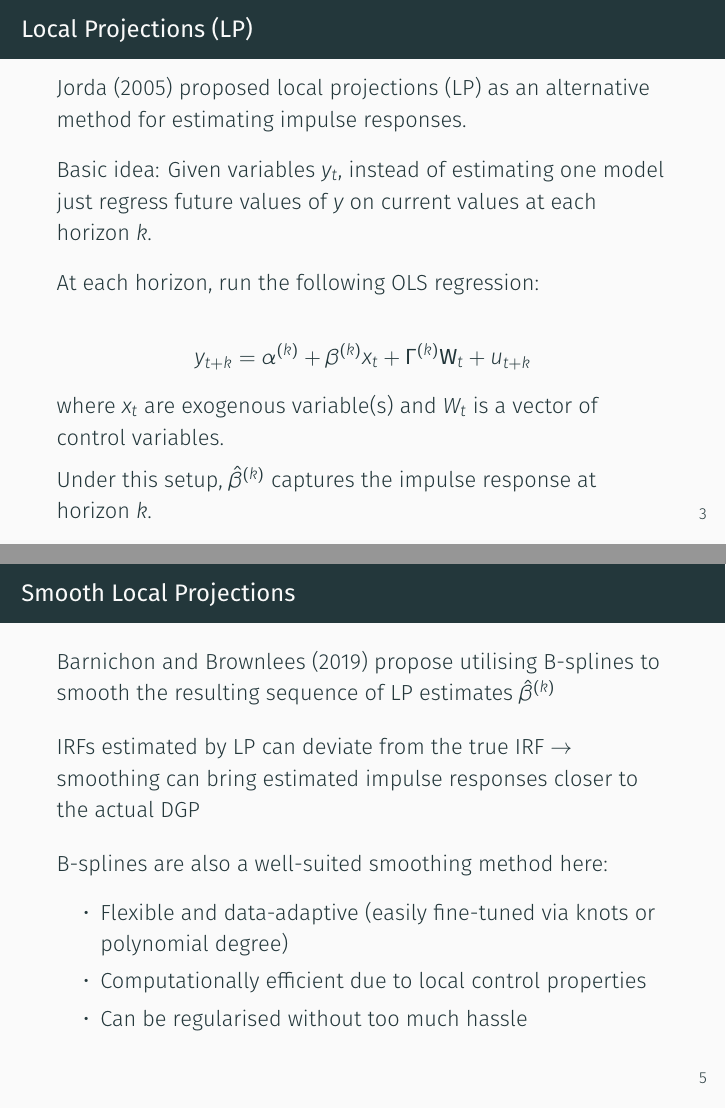
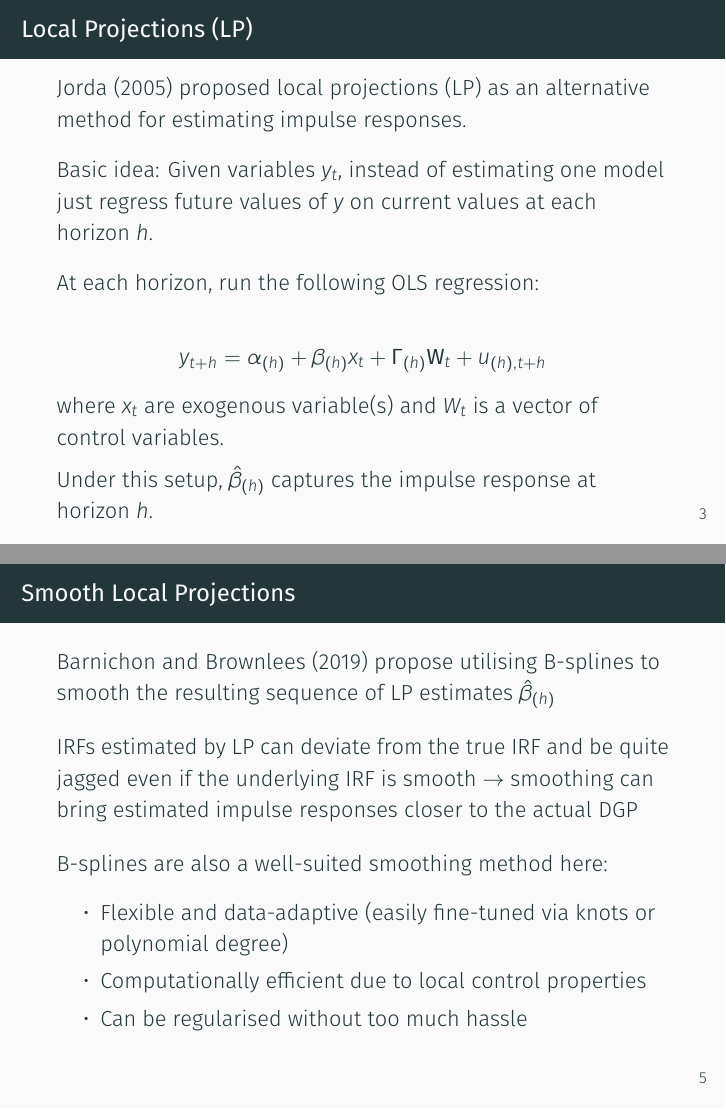
Before and after one commit to matt-dot-k/econ-622-project, LaTeX slides (slides.tex): pages 3 and 5 of 7, joined at a grey line. Compiled offline with XeLaTeX.

Commit message:
Proofreading and slight changes

```diff
--- a/slides.tex
+++ b/slides.tex
@@ -56,17 +56,17 @@
     responses. \medskip
 
     Basic idea: Given variables $y_t$, instead of estimating one model just regress future values
-    of $y$ on current values at each horizon $k$. \medskip
+    of $y$ on current values at each horizon $h$. \medskip
 
     At each horizon, run the following OLS regression:
 
     \begin{equation*}
-        y_{t+k} = \alpha^{(k)} + \beta^{(k)}x_t + \Gamma^{(k)}\mathbf{W}_t + u_{t+k}
+        y_{t+h} = \alpha_{(h)} + \beta_{(h)}x_t + \Gamma_{(h)}\mathbf{W}_t + u_{(h),t+h}
     \end{equation*}
 
     where $x_t$ are exogenous variable(s) and $W_t$ is a vector of control variables.
 
-    Under this setup, $\hat{\beta}^{(k)}$ captures the impulse response at horizon $k$.
+    Under this setup, $\hat{\beta}_{(h)}$ captures the impulse response at horizon $h$.
 
 \end{frame}
 
@@ -95,9 +95,9 @@
 \begin{frame}{Smooth Local Projections}
 
 	Barnichon and Brownlees (2019) propose utilising B-splines to smooth the resulting sequence
-    of LP estimates $\hat{\beta}^{(k)}$ \medskip
+    of LP estimates $\hat{\beta}_{(h)}$ \medskip
 
-	IRFs estimated by LP can deviate from the true IRF $\to$ smoothing can bring estimated
+	IRFs estimated by LP can deviate from the true IRF and be quite jagged even if the underlying IRF is smooth $\to$ smoothing can bring estimated
     impulse responses closer to the actual DGP \medskip
 
 	B-splines are also a well-suited smoothing method here:
```
Also changed, not shown: slides.tex (12 more changed lines).
